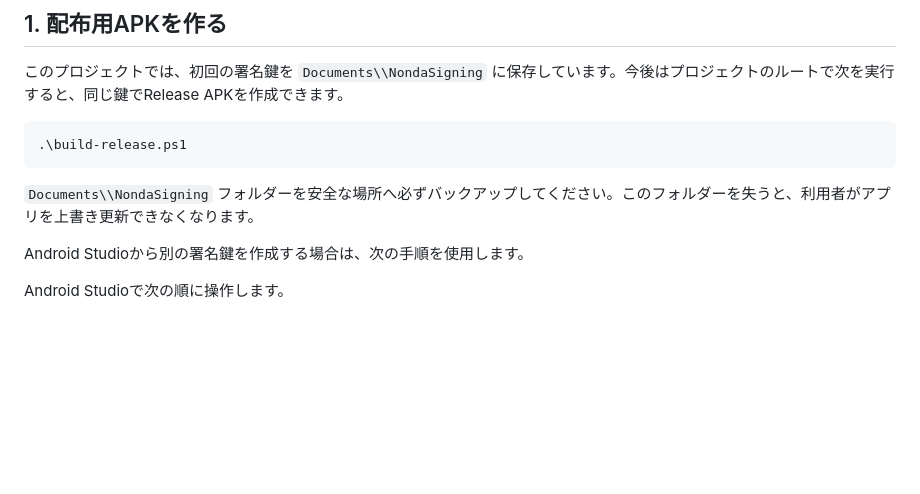
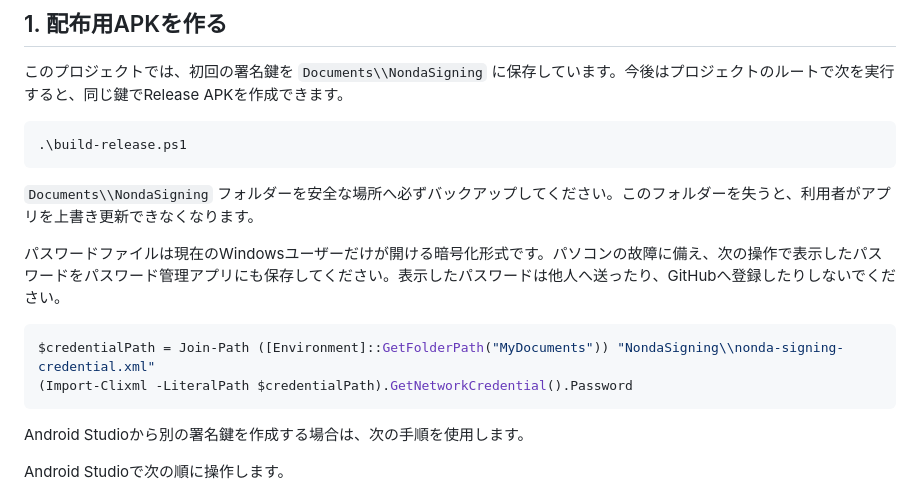
Before and after one commit to asm-asm/nonda, a Markdown page: DISTRIBUTION.md, the part around the change. GitHub-like rendering; blank space fills up the shorter version.

Commit message:
署名鍵のバックアップ手順を明確化

````diff
--- a/DISTRIBUTION.md
+++ b/DISTRIBUTION.md
@@ -14,6 +14,13 @@
 ```
 
 `Documents\\NondaSigning` フォルダーを安全な場所へ必ずバックアップしてください。このフォルダーを失うと、利用者がアプリを上書き更新できなくなります。
+
+パスワードファイルは現在のWindowsユーザーだけが開ける暗号化形式です。パソコンの故障に備え、次の操作で表示したパスワードをパスワード管理アプリにも保存してください。表示したパスワードは他人へ送ったり、GitHubへ登録したりしないでください。
+
+```powershell
+$credentialPath = Join-Path ([Environment]::GetFolderPath("MyDocuments")) "NondaSigning\\nonda-signing-credential.xml"
+(Import-Clixml -LiteralPath $credentialPath).GetNetworkCredential().Password
+```
 
 Android Studioから別の署名鍵を作成する場合は、次の手順を使用します。
 
````
